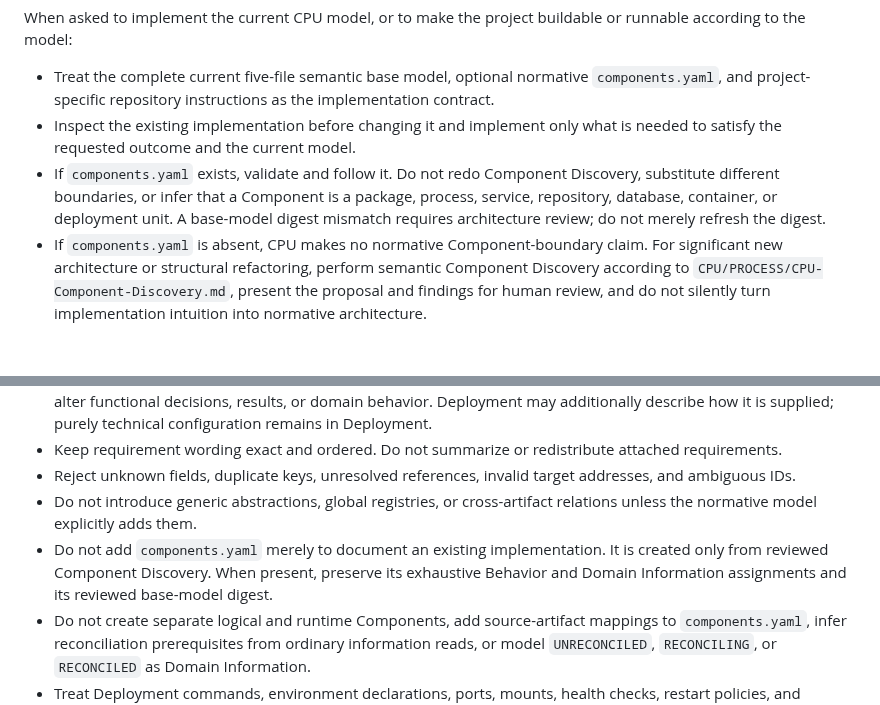
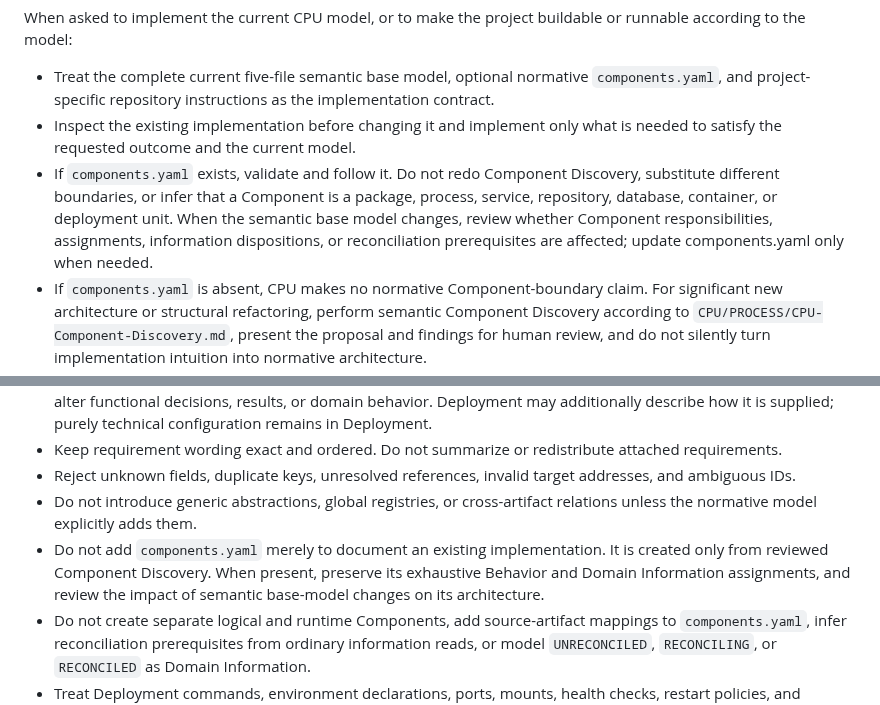
Before and after one commit to cpu-model/devmodel, a Markdown page: AGENTS.md, 2 parts joined by grey strips. Rendered like a GitHub page; blank space fills up the shorter version.

Commit message:
Remove Component base-model digest and require semantic impact review

```diff
--- a/AGENTS.md
+++ b/AGENTS.md
@@ -48,7 +48,7 @@ When asked to implement the current CPU model, or to make the project buildable
 
 - Treat the complete current five-file semantic base model, optional normative `components.yaml`, and project-specific repository instructions as the implementation contract.
 - Inspect the existing implementation before changing it and implement only what is needed to satisfy the requested outcome and the current model.
-- If `components.yaml` exists, validate and follow it. Do not redo Component Discovery, substitute different boundaries, or infer that a Component is a package, process, service, repository, database, container, or deployment unit. A base-model digest mismatch requires architecture review; do not merely refresh the digest.
+- If `components.yaml` exists, validate and follow it. Do not redo Component Discovery, substitute different boundaries, or infer that a Component is a package, process, service, repository, database, container, or deployment unit. When the semantic base model changes, review whether Component responsibilities, assignments, information dispositions, or reconciliation prerequisites are affected; update components.yaml only when needed.
 - If `components.yaml` is absent, CPU makes no normative Component-boundary claim. For significant new architecture or structural refactoring, perform semantic Component Discovery according to `CPU/PROCESS/CPU-Component-Discovery.md`, present the proposal and findings for human review, and do not silently turn implementation intuition into normative architecture.
 - Initial Component Discovery must not use current packages, files, processes, deployment units, or implementation structure as its input. Existing implementation may be inspected separately to understand an implementation task, but it must not influence the initial semantic discovery. Compare every source artifact with the approved Component architecture only afterward through realization reconciliation; keep exactly one unambiguous Component ownership for Go source/tests, HTML, templates, JavaScript, CSS, SQL, and equivalent source artifacts without recording file lists in `components.yaml`.
 - Treat Component Discovery as a model-quality diagnostic. If it exposes an overloaded or unclear Capability, a dispatcher-like Behavior, a hidden domain-significant transition, or another possible functional-modeling problem, evaluate that finding in Pulse terms before restructuring implementation. Component convenience alone never justifies changing the base model.
@@ -71,7 +71,7 @@ Therefore a normal task prompt does not need to restate synchronization, source
 - Keep requirement wording exact and ordered. Do not summarize or redistribute attached requirements.
 - Reject unknown fields, duplicate keys, unresolved references, invalid target addresses, and ambiguous IDs.
 - Do not introduce generic abstractions, global registries, or cross-artifact relations unless the normative model explicitly adds them.
-- Do not add `components.yaml` merely to document an existing implementation. It is created only from reviewed Component Discovery. When present, preserve its exhaustive Behavior and Domain Information assignments and its reviewed base-model digest.
+- Do not add `components.yaml` merely to document an existing implementation. It is created only from reviewed Component Discovery. When present, preserve its exhaustive Behavior and Domain Information assignments, and review the impact of semantic base-model changes on its architecture.
 - Do not create separate logical and runtime Components, add source-artifact mappings to `components.yaml`, infer reconciliation prerequisites from ordinary information reads, or model `UNRECONCILED`, `RECONCILING`, or `RECONCILED` as Domain Information.
 - Treat Deployment commands, environment declarations, ports, mounts, health checks, restart policies, and resource constraints as normative implementation instructions.
 - Default a server implementation language to Go when none is stated. Select and record an explicit platform for every Web UI; there is no Web UI platform default.
```
